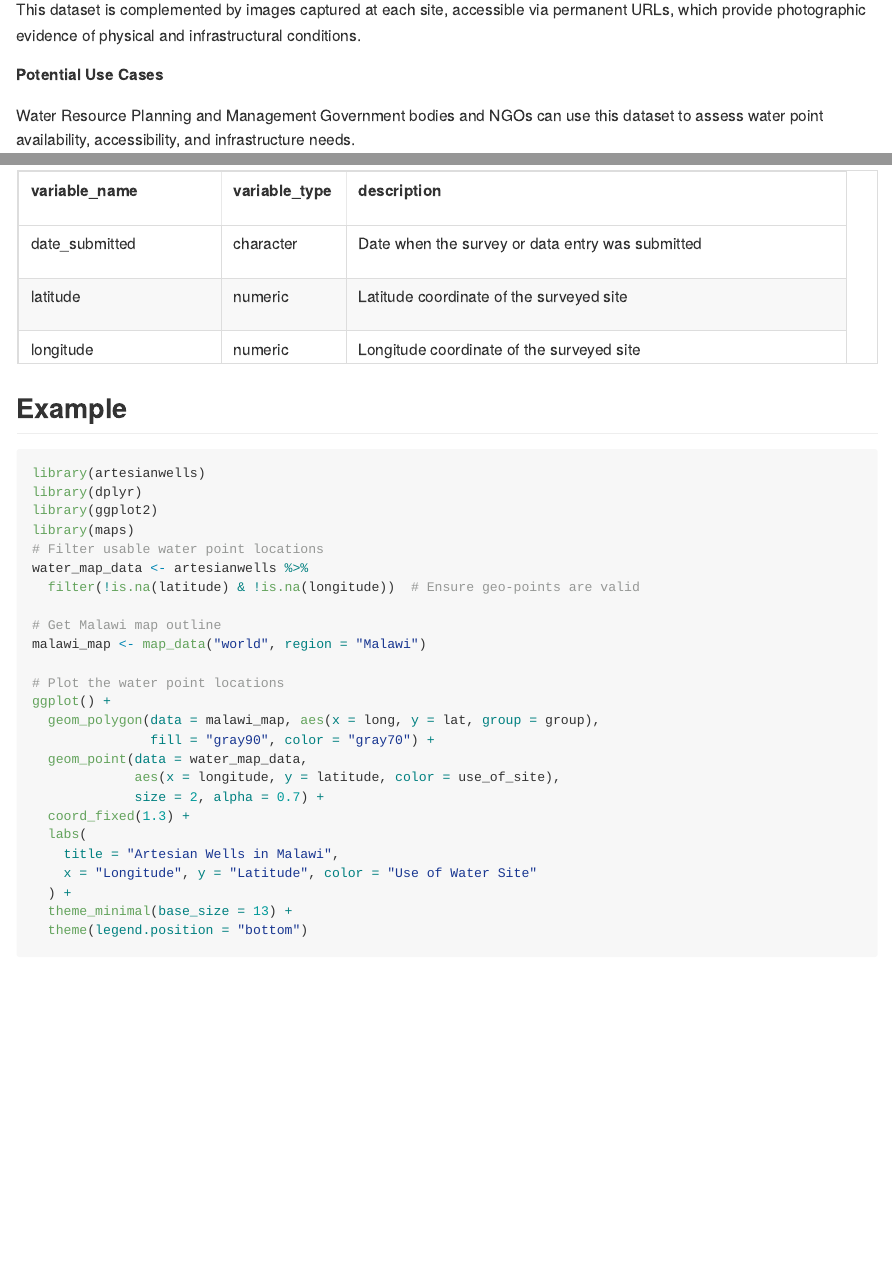
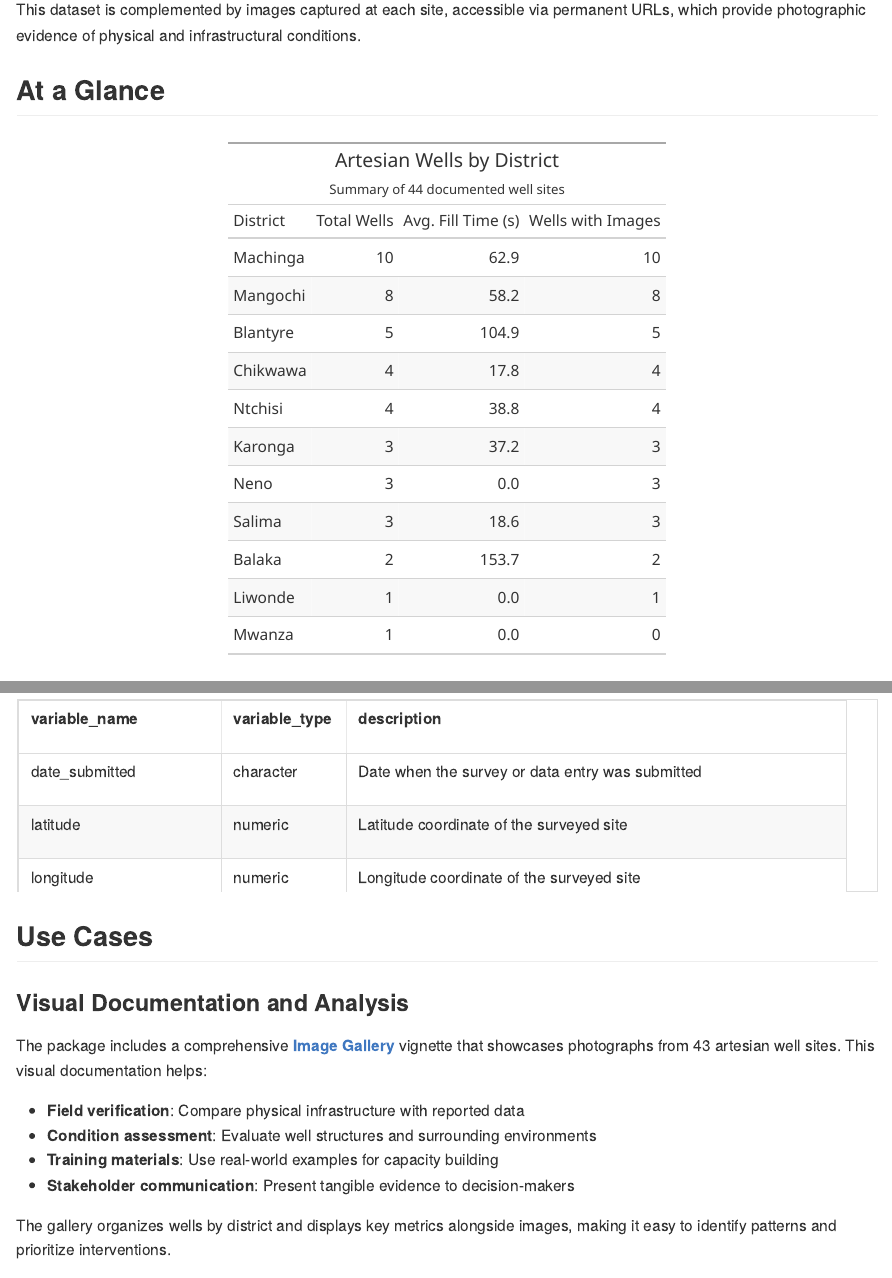
Before and after one commit to openwashdata/artesianwells, an R Markdown document (README.Rmd): the page in a window 1100 px wide, from 480 px down, and a second part further down, joined at a grey line. The pictures show the output file README.md that the author committed with the source, drawn offline in the style of GitHub; long lines of code are wrapped; badge pictures from the web are left out.

Commit message:
Add image gallery to README and navigation menu
- Add 'At a Glance' section with district summary table at the beginning
- Create 'Use Cases' section highlighting the image gallery vignette
- Update navbar in _pkgdown.yml to include Gallery link
- Emphasize visual documentation benefits for stakeholders
- Include summary statistics: wells per district, average fill times, image counts

````diff
--- a/README.Rmd
+++ b/README.Rmd
@@ -58,3 +58,16 @@ Key variables
 This dataset is complemented by images captured at each site, accessible
 via permanent URLs, which provide photographic evidence of physical and
 infrastructural conditions.
+
+## At a Glance
+
+```{r district-summary, echo=FALSE, message=FALSE}
+library(artesianwells)
+library(dplyr)
+library(gt)
+artesianwells |>
+  group_by(district) |>
+  summarise(
+    well_count = n(),
+    avg_fill_time = round(mean(seconds_to_fill_20L, na.rm = TRUE), 1),
+    wells_with_images = sum(!is.na(well_images)),
@@ -61,3 +79,18 @@ infrastructural conditions.
+    district = "District",
+    well_count = "Total Wells",
+    avg_fill_time = "Avg. Fill Time (s)",
+    wells_with_images = "Wells with Images"
+  ) |>
+  gt::tab_header(
+    title = "Artesian Wells by District",
+    subtitle = "Summary of 44 documented well sites"
+  ) |>
+  gt::fmt_number(
+    columns = avg_fill_time,
+    decimals = 1
+  ) |>
+  gt::as_raw_html()
+```
 
 **Potential Use Cases**
 
@@ -158,6 +191,19 @@ readr::read_csv("data-raw/dictionary.csv") |>
   kableExtra::scroll_box(height = "200px")
 ```
 
+## Use Cases
+
+### Visual Documentation and Analysis
+
+The package includes a comprehensive [**Image Gallery**](https://openwashdata.github.io/artesianwells/articles/image-gallery.html) vignette that showcases photographs from 43 artesian well sites. This visual documentation helps:
+
+- **Field verification**: Compare physical infrastructure with reported data
+- **Condition assessment**: Evaluate well structures and surrounding environments
+- **Training materials**: Use real-world examples for capacity building
+- **Stakeholder communication**: Present tangible evidence to decision-makers
+
+The gallery organizes wells by district and displays key metrics alongside images, making it easy to identify patterns and prioritize interventions.
+
 ## Example
 
 ```{r}
--- a/_pkgdown.yml
+++ b/_pkgdown.yml
@@ -4,6 +4,15 @@ template:
   includes:
     in_header: |
       <script defer data-domain="openwashdata.github.io" src="https://plausible.io/js/script.js"></script>
+
+navbar:
+  structure:
+    left:  [intro, reference, articles]
+    right: [search, github]
+  components:
+    articles:
+      text: Gallery
+      href: articles/image-gallery.html
 
 home:
   links:
````
Also changed, not shown: README.md, README.Rmd (5 more changed lines).
